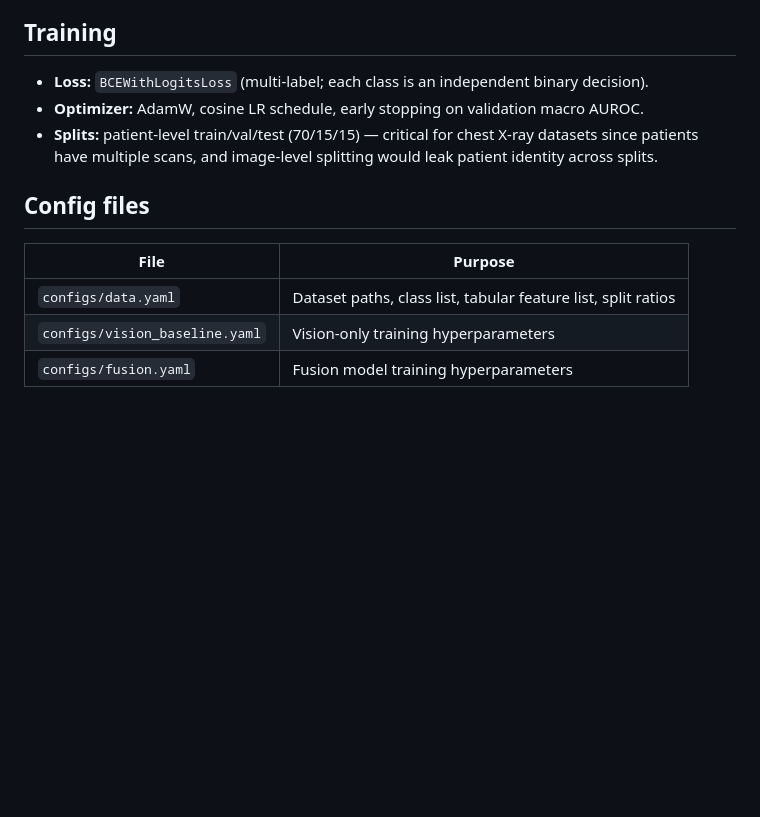
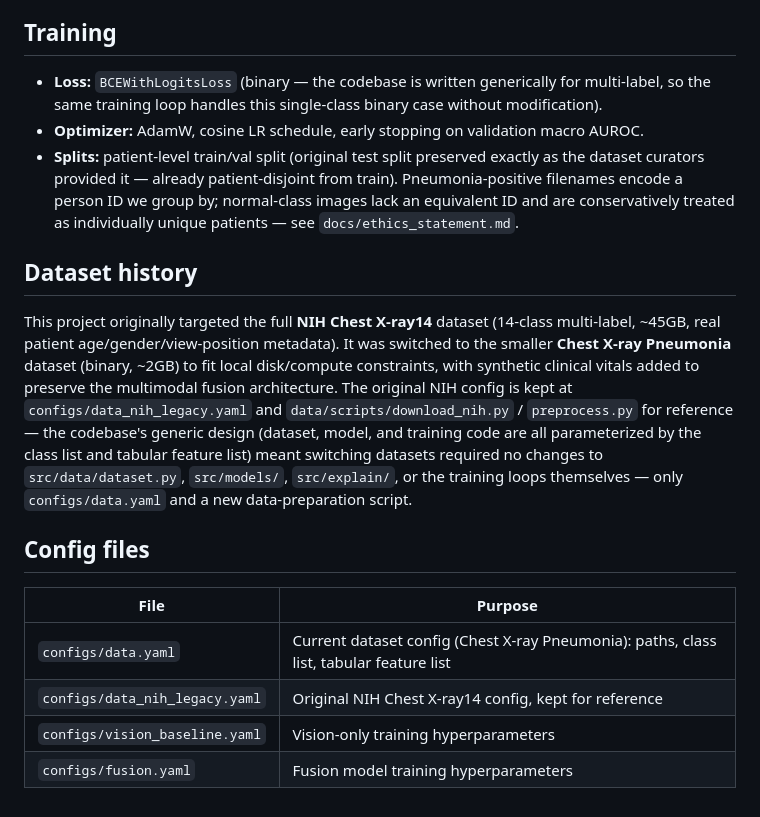
Before and after one commit to mkshitizreddy-ctrl/multimodal-xai-diagnostic, a Markdown page: docs/architecture.md, the part around one of its changes. Drawn GitHub-style; blank space fills up the shorter version.

```diff
--- a/docs/architecture.md
+++ b/docs/architecture.md
@@ -72,14 +73,19 @@ target layer name for this purpose).
 
 ## Training
 
-- **Loss:** `BCEWithLogitsLoss` (multi-label; each class is an independent binary decision).
+- **Loss:** `BCEWithLogitsLoss` (binary — the codebase is written generically for multi-label, so the same training loop handles this single-class binary case without modification).
 - **Optimizer:** AdamW, cosine LR schedule, early stopping on validation macro AUROC.
-- **Splits:** patient-level train/val/test (70/15/15) — critical for chest X-ray datasets since patients have multiple scans, and image-level splitting would leak patient identity across splits.
+- **Splits:** patient-level train/val split (original test split preserved exactly as the dataset curators provided it — already patient-disjoint from train). Pneumonia-positive filenames encode a person ID we group by; normal-class images lack an equivalent ID and are conservatively treated as individually unique patients — see `docs/ethics_statement.md`.
+
+## Dataset history
+
+This project originally targeted the full **NIH Chest X-ray14** dataset (14-class multi-label, ~45GB, real patient age/gender/view-position metadata). It was switched to the smaller **Chest X-ray Pneumonia** dataset (binary, ~2GB) to fit local disk/compute constraints, with synthetic clinical vitals added to preserve the multimodal fusion architecture. The original NIH config is kept at `configs/data_nih_legacy.yaml` and `data/scripts/download_nih.py` / `preprocess.py` for reference — the codebase's generic design (dataset, model, and training code are all parameterized by the class list and tabular feature list) meant switching datasets required no changes to `src/data/dataset.py`, `src/models/`, `src/explain/`, or the training loops themselves — only `configs/data.yaml` and a new data-preparation script.
 
 ## Config files
 
 | File | Purpose |
 |---|---|
-| `configs/data.yaml` | Dataset paths, class list, tabular feature list, split ratios |
+| `configs/data.yaml` | Current dataset config (Chest X-ray Pneumonia): paths, class list, tabular feature list |
+| `configs/data_nih_legacy.yaml` | Original NIH Chest X-ray14 config, kept for reference |
 | `configs/vision_baseline.yaml` | Vision-only training hyperparameters |
 | `configs/fusion.yaml` | Fusion model training hyperparameters |
```
Also changed, not shown: other parts of docs/architecture.md (+9 -8 lines).
